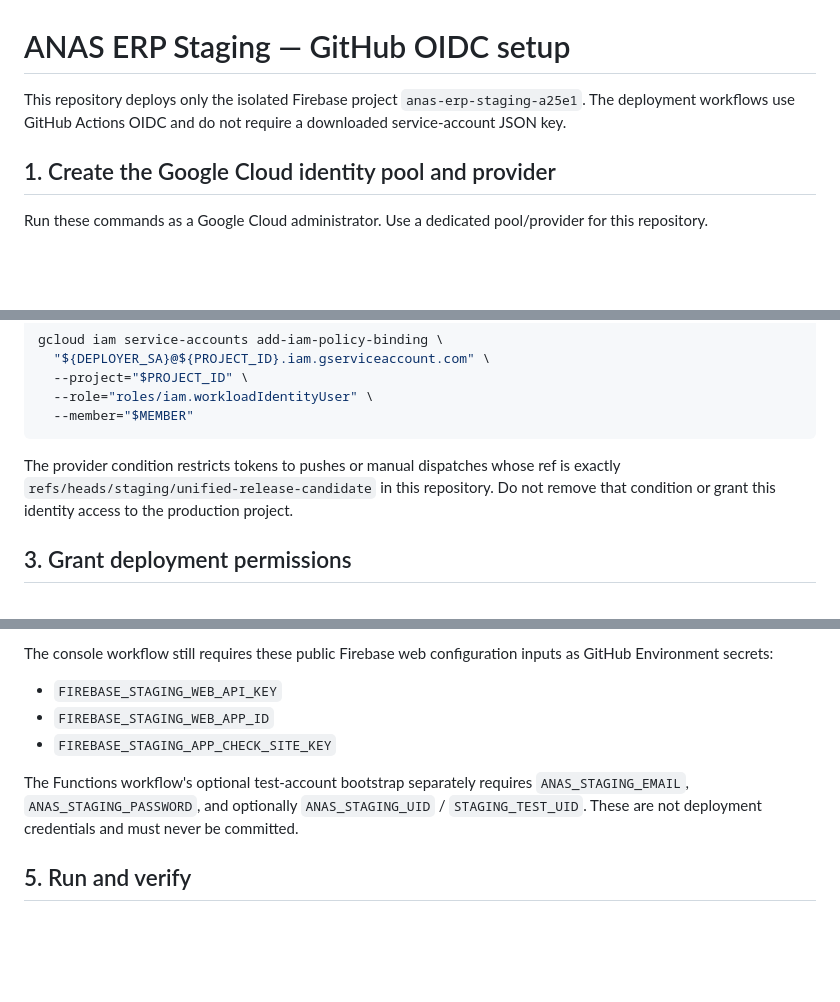
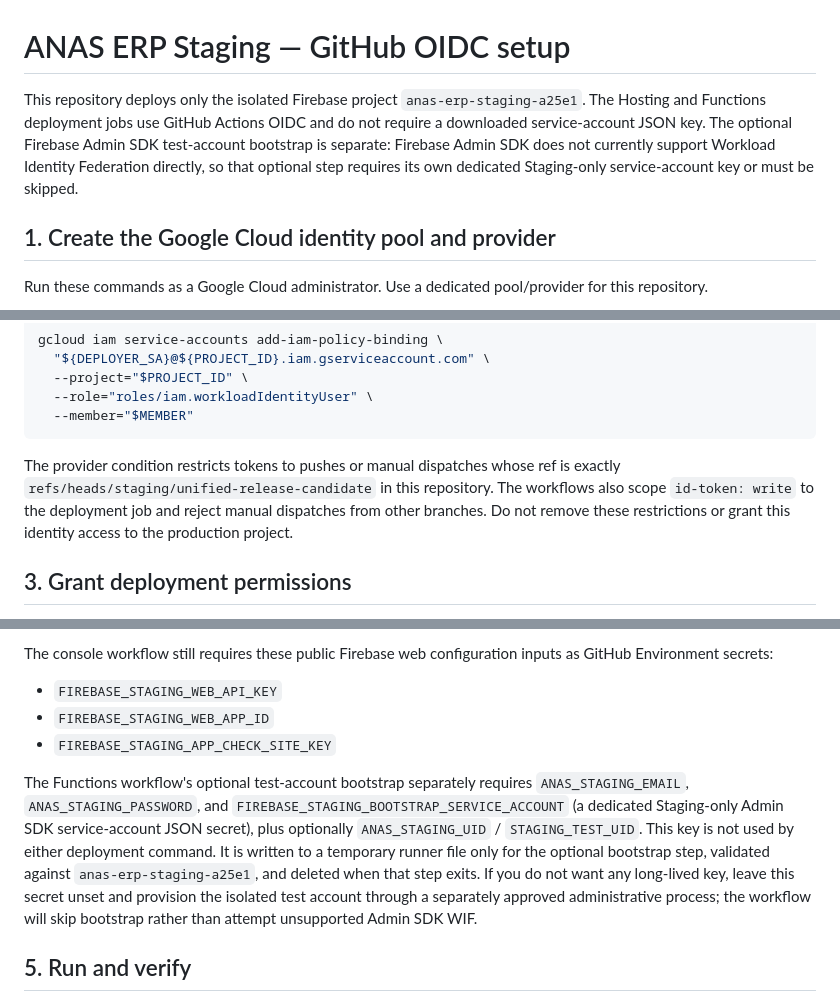
Before and after one commit to amin545677-svg/anas-erb-, a Markdown page: docs/STAGING_OIDC_SETUP.md, 3 parts joined by grey strips. GitHub-like rendering; blank space fills up the shorter version.

Commit message:
docs(staging): separate OIDC deploy from Admin SDK bootstrap auth

````diff
--- a/docs/STAGING_OIDC_SETUP.md
+++ b/docs/STAGING_OIDC_SETUP.md
@@ -1,7 +1,7 @@
 # ANAS ERP Staging — GitHub OIDC setup
 
 This repository deploys only the isolated Firebase project `anas-erp-staging-a25e1`.
-The deployment workflows use GitHub Actions OIDC and do not require a downloaded service-account JSON key.
+The Hosting and Functions deployment jobs use GitHub Actions OIDC and do not require a downloaded service-account JSON key. The optional Firebase Admin SDK test-account bootstrap is separate: Firebase Admin SDK does not currently support Workload Identity Federation directly, so that optional step requires its own dedicated Staging-only service-account key or must be skipped.
 
 ## 1. Create the Google Cloud identity pool and provider
 
@@ -51,7 +51,7 @@ gcloud iam service-accounts add-iam-policy-binding \
   --member="$MEMBER"
 ```
 
-The provider condition restricts tokens to pushes or manual dispatches whose ref is exactly `refs/heads/staging/unified-release-candidate` in this repository. Do not remove that condition or grant this identity access to the production project.
+The provider condition restricts tokens to pushes or manual dispatches whose ref is exactly `refs/heads/staging/unified-release-candidate` in this repository. The workflows also scope `id-token: write` to the deployment job and reject manual dispatches from other branches. Do not remove these restrictions or grant this identity access to the production project.
 
 ## 3. Grant deployment permissions
 
@@ -70,7 +70,7 @@ The console workflow still requires these public Firebase web configuration inpu
 - `FIREBASE_STAGING_WEB_APP_ID`
 - `FIREBASE_STAGING_APP_CHECK_SITE_KEY`
 
-The Functions workflow's optional test-account bootstrap separately requires `ANAS_STAGING_EMAIL`, `ANAS_STAGING_PASSWORD`, and optionally `ANAS_STAGING_UID` / `STAGING_TEST_UID`. These are not deployment credentials and must never be committed.
+The Functions workflow's optional test-account bootstrap separately requires `ANAS_STAGING_EMAIL`, `ANAS_STAGING_PASSWORD`, and `FIREBASE_STAGING_BOOTSTRAP_SERVICE_ACCOUNT` (a dedicated Staging-only Admin SDK service-account JSON secret), plus optionally `ANAS_STAGING_UID` / `STAGING_TEST_UID`. This key is not used by either deployment command. It is written to a temporary runner file only for the optional bootstrap step, validated against `anas-erp-staging-a25e1`, and deleted when that step exits. If you do not want any long-lived key, leave this secret unset and provision the isolated test account through a separately approved administrative process; the workflow will skip bootstrap rather than attempt unsupported Admin SDK WIF.
 
 ## 5. Run and verify
 
````
